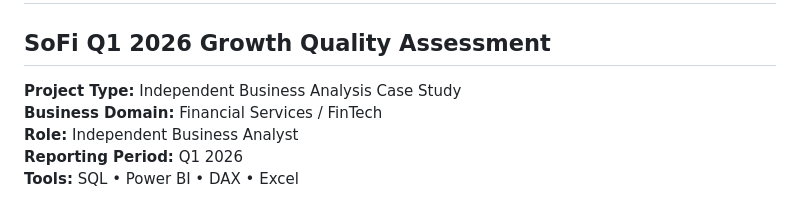
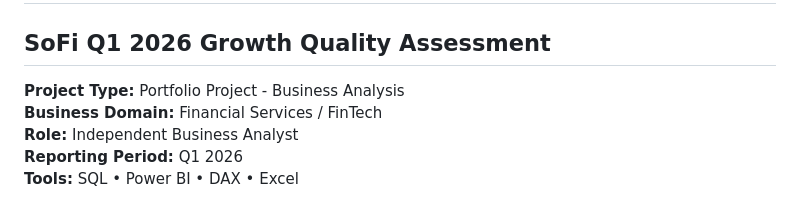
Before and after one commit to junaidshaik786-royal/sofi-q1-2026-growth-quality-analysis, a Markdown page: documents/Business_Requirements_Analytical_Requirements.md, the part around the change. GitHub-like rendering.

Commit message:
Update project type in business requirements document

```diff
--- a/documents/Business_Requirements_Analytical_Requirements.md
+++ b/documents/Business_Requirements_Analytical_Requirements.md
@@ -4,7 +4,7 @@
 
 ## SoFi Q1 2026 Growth Quality Assessment
 
-**Project Type:** Independent Business Analysis Case Study
+**Project Type:** Portfolio Project - Business Analysis
 **Business Domain:** Financial Services / FinTech
 **Role:** Independent Business Analyst
 **Reporting Period:** Q1 2026
```
